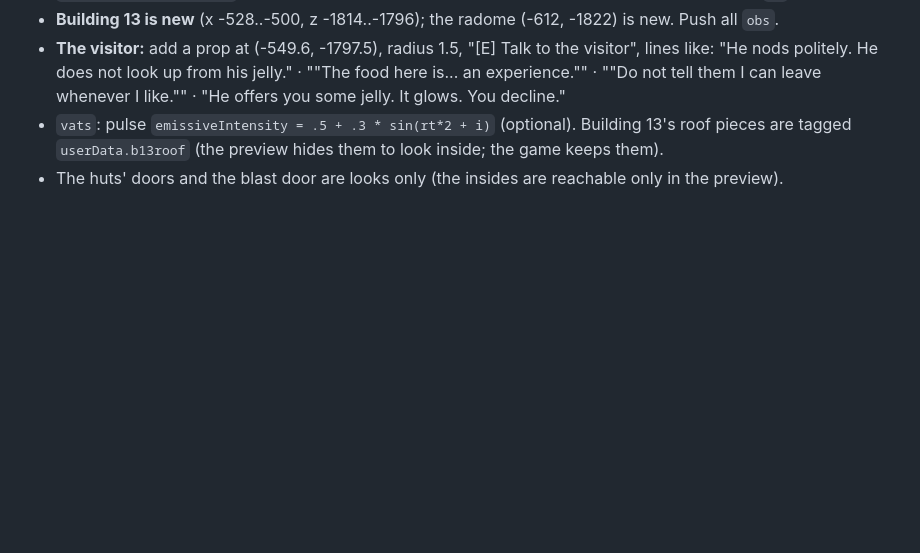
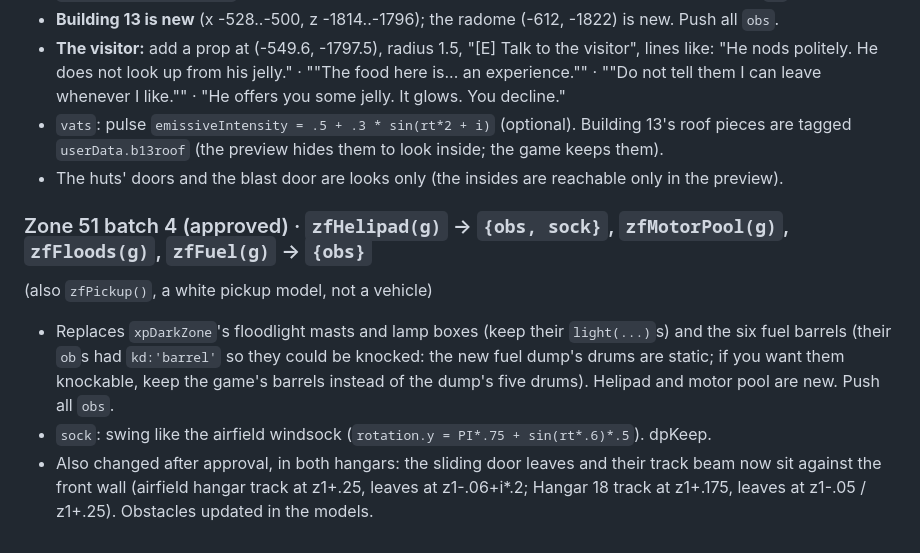
Before and after one commit to heccfluffin/vibecodeddoors-slop-, a Markdown page: docs/design/airfield-zone51.md, the part around one of its changes. GitHub-like rendering; blank space fills up the shorter version.

Commit message:
Design: Zone 51 batch 4 approved (spec)
Co-Authored-By: Claude Opus 5.5 <noreply@anthropic.com>
Claude-Session: https://claude.ai/code/session_01LuJv2qUxQaeyiYTyNHFmQD

```diff
--- a/docs/design/airfield-zone51.md
+++ b/docs/design/airfield-zone51.md
@@ -154,3 +154,13 @@ up through the saucer, spinning. New sequence, 6.3 s, input locked as now (`q.ab
 - `vats`: pulse `emissiveIntensity = .5 + .3 * sin(rt*2 + i)` (optional). Building 13's roof pieces are tagged
   `userData.b13roof` (the preview hides them to look inside; the game keeps them).
 - The huts' doors and the blast door are looks only (the insides are reachable only in the preview).
+
+### Zone 51 batch 4 (approved) · `zfHelipad(g)` → `{obs, sock}`, `zfMotorPool(g)`, `zfFloods(g)`, `zfFuel(g)` → `{obs}`
+(also `zfPickup()`, a white pickup model, not a vehicle)
+- Replaces `xpDarkZone`'s floodlight masts and lamp boxes (keep their `light(...)`s) and the six fuel barrels (their
+  `ob`s had `kd:'barrel'` so they could be knocked: the new fuel dump's drums are static; if you want them knockable,
+  keep the game's barrels instead of the dump's five drums). Helipad and motor pool are new. Push all `obs`.
+- `sock`: swing like the airfield windsock (`rotation.y = PI*.75 + sin(rt*.6)*.5`). dpKeep.
+- Also changed after approval, in both hangars: the sliding door leaves and their track beam now sit against the
+  front wall (airfield hangar track at z1+.25, leaves at z1-.06+i*.2; Hangar 18 track at z1+.175, leaves at
+  z1-.05 / z1+.25). Obstacles updated in the models.
```
Also changed, not shown: other parts of docs/design/airfield-zone51.md (+1 -1 lines).
